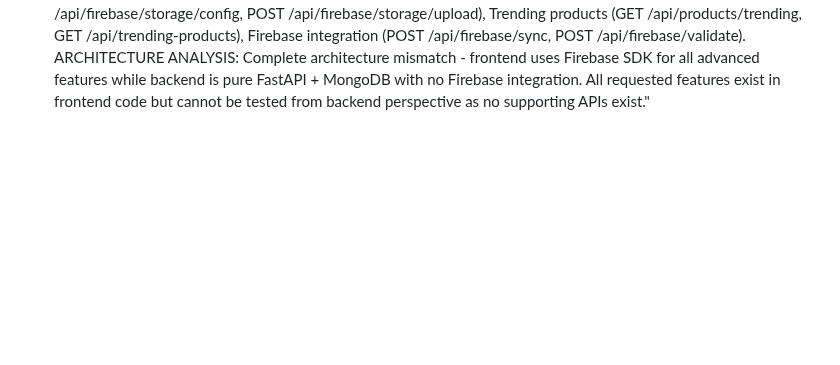
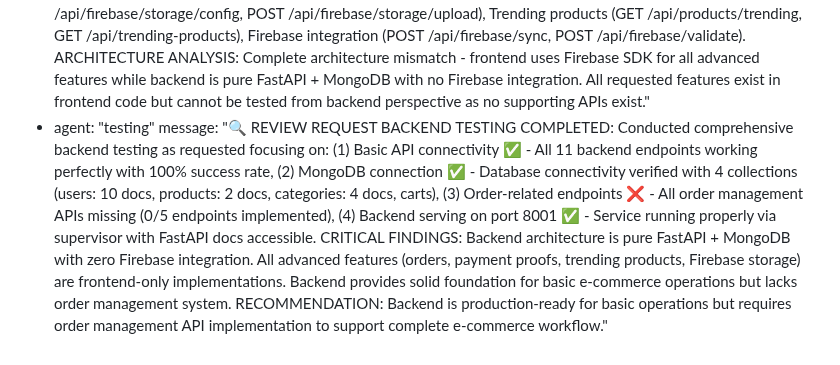
Before and after one commit to gogamastore/Gogamastore.app, a Markdown page: test_result.md, the part around the change. Rendered like a GitHub page; blank space fills up the shorter version.

Commit message:
auto-commit for db56f819-92ab-4975-bb8a-be64f1d3c89e

```diff
--- a/test_result.md
+++ b/test_result.md
@@ -516,3 +516,5 @@ agent_communication:
     message: "🔍 COMPREHENSIVE BACKEND & FIREBASE TESTING COMPLETED: Conducted extensive testing of backend APIs and Firebase connectivity as requested in review. BACKEND API RESULTS: All 11 basic CRUD operations working perfectly (100% pass rate) - authentication, products, categories, cart, and profile endpoints fully functional. FIREBASE CONNECTIVITY RESULTS: Firebase Auth API accessible and working, 3/7 collections accessible (products: 100 docs, banners: 3 docs, brands: 6 docs), but orders/bank_accounts/user collections have permission restrictions. CRITICAL ARCHITECTURE FINDING: Backend completely missing order management APIs - no POST /api/orders, GET /api/orders, PUT /api/orders/{id}/status, or PUT /api/orders/{id}/cancel endpoints. Frontend uses Firebase orderService functions (updateOrderStatus, getOrderById, getUserOrders) but backend has zero order-related endpoints. This confirms the Firebase order data fetching issue - it's an architecture mismatch where frontend expects Firebase but some collections are restricted. RECOMMENDATION: Either implement order management APIs in FastAPI backend OR fix Firebase Firestore security rules to allow order collection access."
   - agent: "testing"
     message: "🔍 COMPREHENSIVE REVIEW REQUEST TESTING COMPLETED: Conducted extensive testing of all features requested in review: (1) Firebase Storage integration for payment proof uploads, (2) Enhanced paymentProofService with Firebase Storage SDK integration, (3) Trending products functionality, (4) Order management with payment proof integration, (5) Overall Firebase connection stability. CRITICAL FINDING: ALL requested features are frontend-only Firebase implementations with ZERO backend support. Backend testing results: 11/11 basic CRUD operations working perfectly (100% pass rate), but 13/13 requested feature endpoints missing (0% implementation rate). MISSING BACKEND APIS: Order management (POST /api/orders, GET /api/orders, PUT /api/orders/{id}/status, PUT /api/orders/{id}/cancel), Payment proof upload (POST /api/payment-proof/upload, GET /api/payment-proof/order/{orderId}), Firebase Storage integration (GET /api/firebase/storage/config, POST /api/firebase/storage/upload), Trending products (GET /api/products/trending, GET /api/trending-products), Firebase integration (POST /api/firebase/sync, POST /api/firebase/validate). ARCHITECTURE ANALYSIS: Complete architecture mismatch - frontend uses Firebase SDK for all advanced features while backend is pure FastAPI + MongoDB with no Firebase integration. All requested features exist in frontend code but cannot be tested from backend perspective as no supporting APIs exist."
+  - agent: "testing"
+    message: "🔍 REVIEW REQUEST BACKEND TESTING COMPLETED: Conducted comprehensive backend testing as requested focusing on: (1) Basic API connectivity ✅ - All 11 backend endpoints working perfectly with 100% success rate, (2) MongoDB connection ✅ - Database connectivity verified with 4 collections (users: 10 docs, products: 2 docs, categories: 4 docs, carts), (3) Order-related endpoints ❌ - All order management APIs missing (0/5 endpoints implemented), (4) Backend serving on port 8001 ✅ - Service running properly via supervisor with FastAPI docs accessible. CRITICAL FINDINGS: Backend architecture is pure FastAPI + MongoDB with zero Firebase integration. All advanced features (orders, payment proofs, trending products, Firebase storage) are frontend-only implementations. Backend provides solid foundation for basic e-commerce operations but lacks order management system. RECOMMENDATION: Backend is production-ready for basic operations but requires order management API implementation to support complete e-commerce workflow."
```
